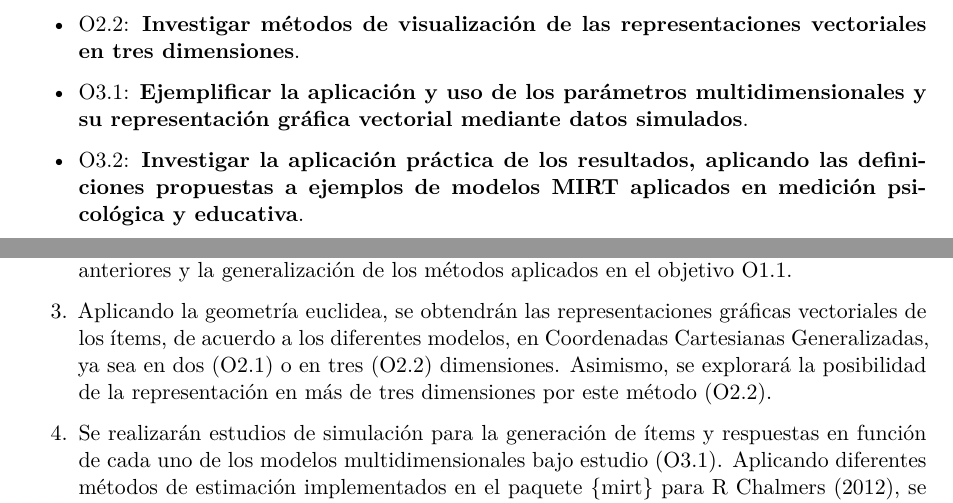
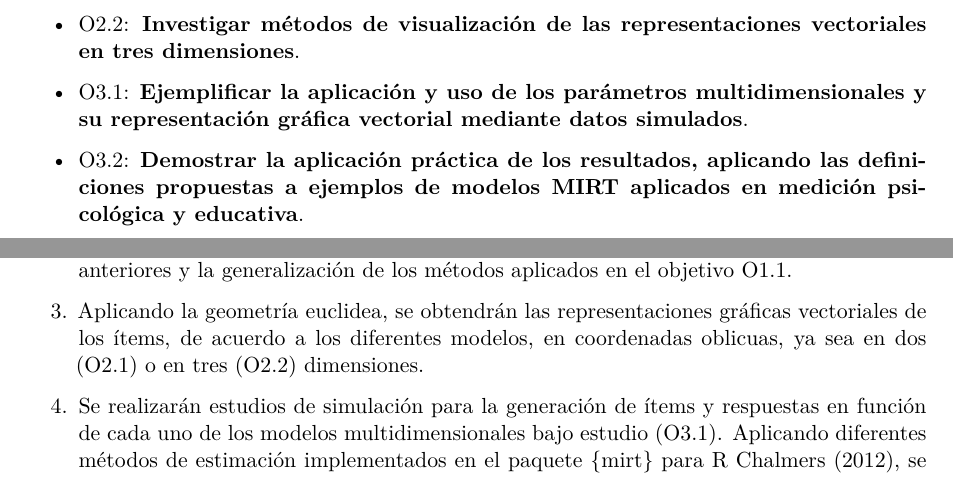
Before and after one commit to DaniMori/pfit-2025-Psi-UNED, a Quarto document (doc/Proposal.qmd): two parts of pages 5 and 6 of 11, joined at a grey line, cut so that both start at the same text. Rendered offline with R 4.5, knitr and Pandoc in place of Quarto, then LaTeX, with nearby package versions.

Commit message:
Drop "more than 3 dimensions" from methodology

```diff
--- a/doc/Proposal.qmd
+++ b/doc/Proposal.qmd
@@ -114,7 +114,7 @@ Para ello, se proponen los siguientes objetivos específicos:
 
 -   O3.1: **Ejemplificar la aplicación y uso de los parámetros multidimensionales y su representación gráfica vectorial mediante datos simulados**.
 
--   O3.2: **Investigar la aplicación práctica de los resultados, aplicando las definiciones propuestas a ejemplos de modelos MIRT aplicados en medición psicológica y educativa**.
+-   O3.2: **Demostrar la aplicación práctica de los resultados, aplicando las definiciones propuestas a ejemplos de modelos MIRT aplicados en medición psicológica y educativa**.
 
 <!-- máximo una página -->
 
@@ -132,8 +132,7 @@ Por último, se realizarán búsquedas bibliográficas y utilizarán procedimien
 
 2.  Se investigará asimismo la aplicación de estos métodos al dominio de los modelos semiparamétricos y no paramétricos (O1.2), partiendo de la abstracción de los resultados anteriores y la generalización de los métodos aplicados en el objetivo O1.1.
 
-3.  Aplicando la geometría euclidea, se obtendrán las representaciones gráficas vectoriales de los ítems, de acuerdo a los diferentes modelos, en Coordenadas Cartesianas Generalizadas, ya sea en dos (O2.1) o en tres (O2.2) dimensiones.
-    Asimismo, se explorará la posibilidad de la representación en más de tres dimensiones por este método (O2.2).
+3.  Aplicando la geometría euclidea, se obtendrán las representaciones gráficas vectoriales de los ítems, de acuerdo a los diferentes modelos, en coordenadas oblicuas, ya sea en dos (O2.1) o en tres (O2.2) dimensiones.
 
 4.  Se realizarán estudios de simulación para la generación de ítems y respuestas en función de cada uno de los modelos multidimensionales bajo estudio (O3.1).
     Aplicando diferentes métodos de estimación implementados en el paquete {mirt} para R @chalmers2012, se estimarán los parámetros de los ítems de acuerdo al modelo utilizado.
```
